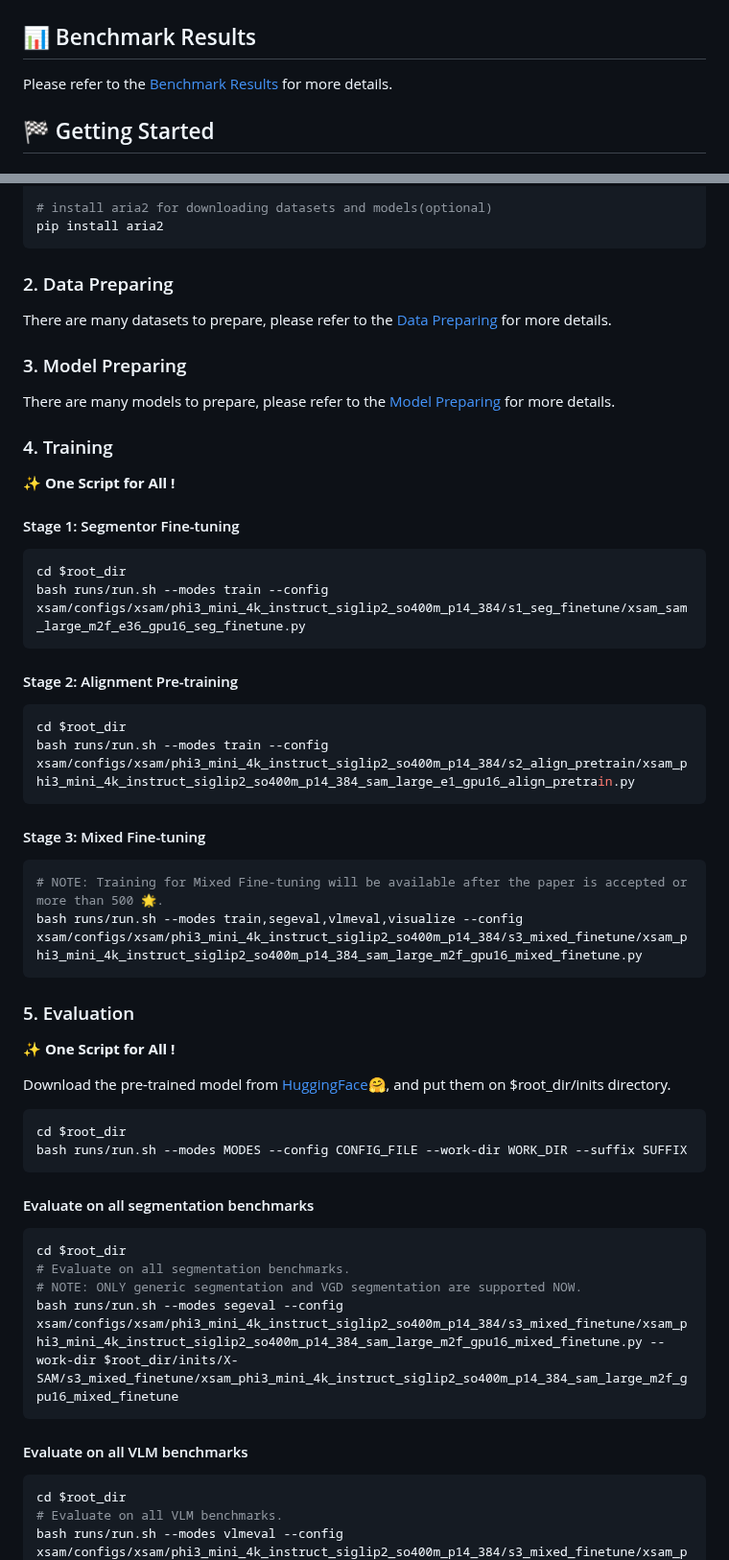
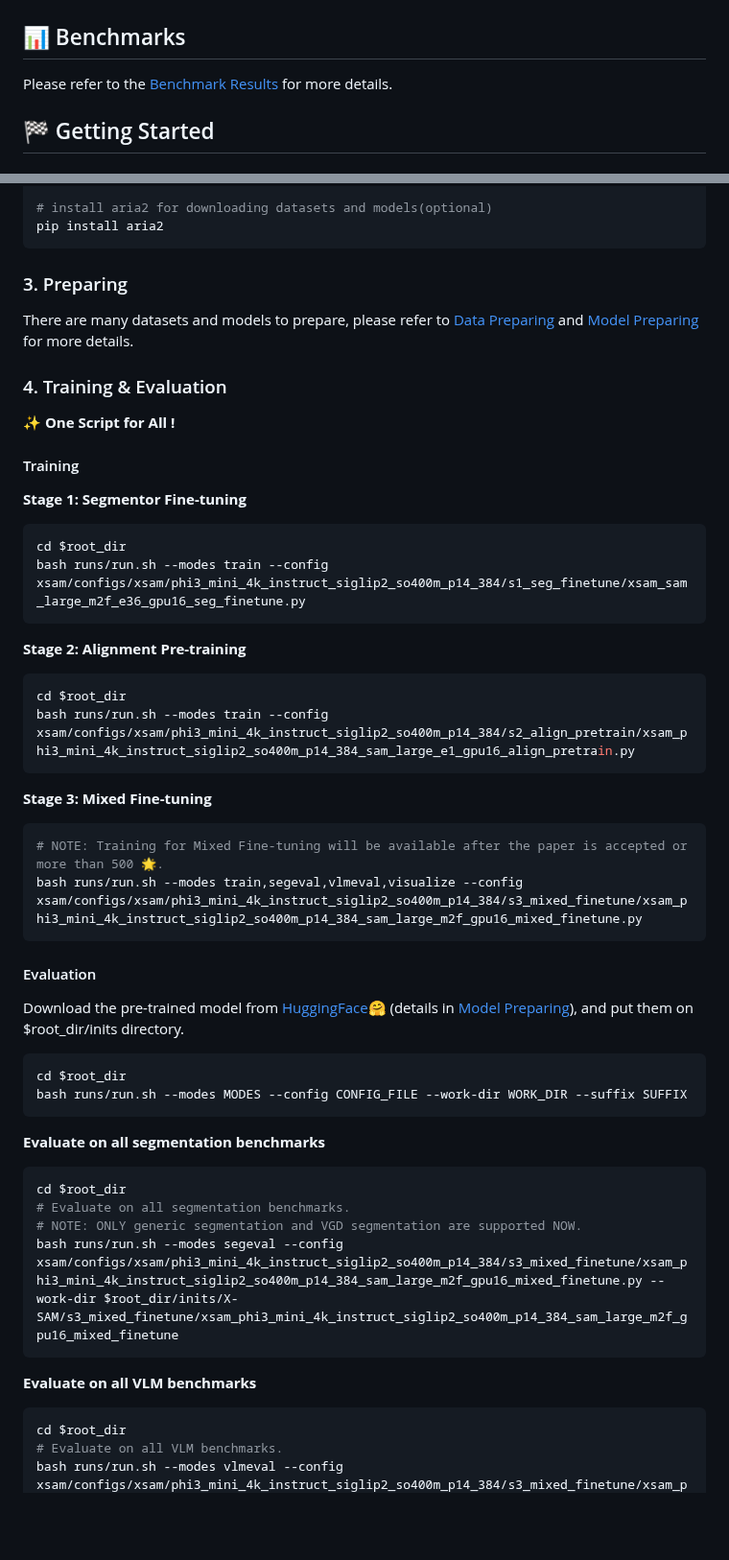
Before and after one commit to wanghao9610/X-SAM, a Markdown page: README.md, 2 parts joined by grey strips. Shown at 96% size. Drawn GitHub-style; blank space fills up the shorter version.

Commit message:
Refactor README.md sections for clarity and consistency, renaming headings and consolidating data and model preparation instructions. Update training and evaluation stages for improved readability.

````diff
--- a/README.md
+++ b/README.md
@@ -56,7 +56,7 @@ Large Language Models (LLMs) demonstrate strong capabilities in broad knowledge
 
 <img src="docs/images/xsam_framework.png" width="800">
 
-## :bar_chart: Benchmark Results
+## :bar_chart: Benchmarks
 
 Please refer to the [Benchmark Results](docs/benchmark_results.md) for more details.
 
@@ -144,44 +144,42 @@ pip install -e .
 pip install aria2
 ```
 
-### 2. Data Preparing
-There are many datasets to prepare, please refer to the [Data Preparing](docs/data_preparing.md) for more details.
+### 3. Preparing
+There are many datasets and models to prepare, please refer to [Data Preparing](docs/data_preparing.md) and [Model Preparing](docs/model_preparing.md) for more details.
 
-### 3. Model Preparing
-There are many models to prepare, please refer to the [Model Preparing](docs/model_preparing.md) for more details.
-
-### 4. Training
+### 4. Training & Evaluation
 :sparkles: **One Script for All !**
 
-#### Stage 1: Segmentor Fine-tuning
+#### Training
+
+**Stage 1: Segmentor Fine-tuning**
 ```bash
 cd $root_dir
 bash runs/run.sh --modes train --config xsam/configs/xsam/phi3_mini_4k_instruct_siglip2_so400m_p14_384/s1_seg_finetune/xsam_sam_large_m2f_e36_gpu16_seg_finetune.py
 ```
 
-#### Stage 2: Alignment Pre-training
+**Stage 2: Alignment Pre-training**
 ```bash
 cd $root_dir
 bash runs/run.sh --modes train --config xsam/configs/xsam/phi3_mini_4k_instruct_siglip2_so400m_p14_384/s2_align_pretrain/xsam_phi3_mini_4k_instruct_siglip2_so400m_p14_384_sam_large_e1_gpu16_align_pretrain.py
 ```
 
-#### Stage 3: Mixed Fine-tuning
+**Stage 3: Mixed Fine-tuning**
 ```bash
 # NOTE: Training for Mixed Fine-tuning will be available after the paper is accepted or more than 500 🌟.
 bash runs/run.sh --modes train,segeval,vlmeval,visualize --config xsam/configs/xsam/phi3_mini_4k_instruct_siglip2_so400m_p14_384/s3_mixed_finetune/xsam_phi3_mini_4k_instruct_siglip2_so400m_p14_384_sam_large_m2f_gpu16_mixed_finetune.py
 ```
 
-### 5. Evaluation
-:sparkles: **One Script for All !**
+#### Evaluation
 
-Download the pre-trained model from [HuggingFace🤗](https://huggingface.co/hao9610/X-SAM), and put them on $root_dir/inits directory.
+Download the pre-trained model from [HuggingFace🤗](https://huggingface.co/hao9610/X-SAM) (details in [Model Preparing](docs/model_preparing.md)), and put them on $root_dir/inits directory.
 
 ```bash
 cd $root_dir
 bash runs/run.sh --modes MODES --config CONFIG_FILE --work-dir WORK_DIR --suffix SUFFIX
 ```
 
-#### Evaluate on all segmentation benchmarks
+**Evaluate on all segmentation benchmarks**
 ```bash
 cd $root_dir
 # Evaluate on all segmentation benchmarks.
@@ -189,7 +187,7 @@ cd $root_dir
 bash runs/run.sh --modes segeval --config xsam/configs/xsam/phi3_mini_4k_instruct_siglip2_so400m_p14_384/s3_mixed_finetune/xsam_phi3_mini_4k_instruct_siglip2_so400m_p14_384_sam_large_m2f_gpu16_mixed_finetune.py --work-dir $root_dir/inits/X-SAM/s3_mixed_finetune/xsam_phi3_mini_4k_instruct_siglip2_so400m_p14_384_sam_large_m2f_gpu16_mixed_finetune
 ```
 
-#### Evaluate on all VLM benchmarks
+**Evaluate on all VLM benchmarks**
 ```bash
 cd $root_dir
 # Evaluate on all VLM benchmarks.
````
